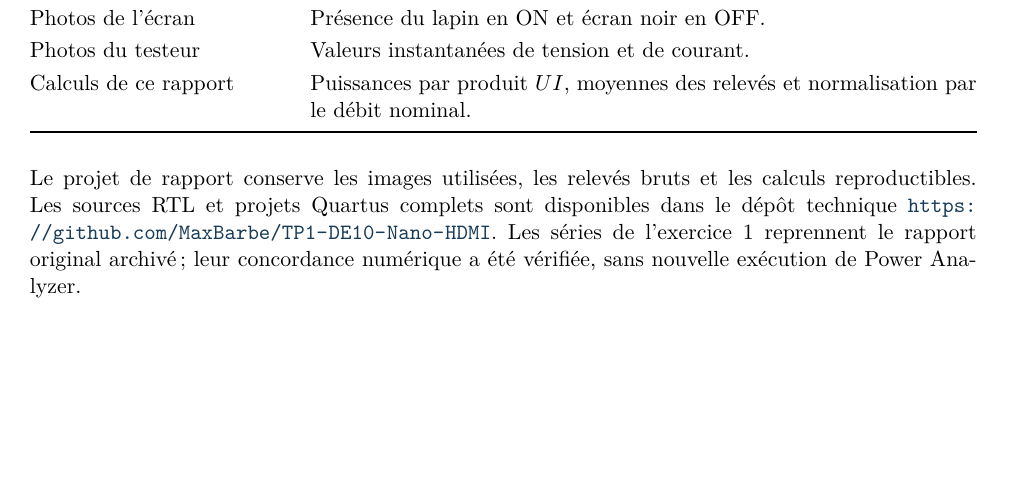
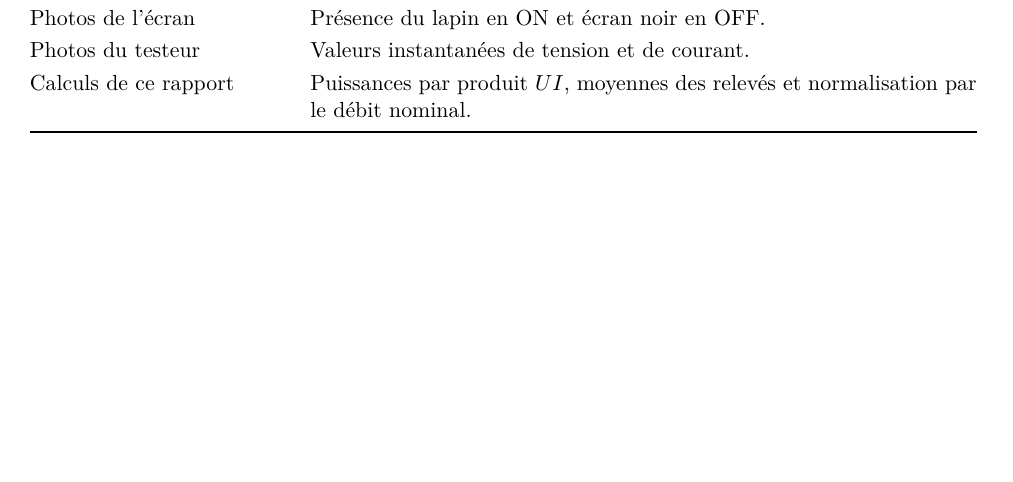
Before and after one commit to MaxBarbe/Rapport-TP1-Architecture-FPGA, a LaTeX document (main.tex): part of page 15 of 15, cut so that both start at the same text. Compiled offline with pdfLaTeX.

Commit message:
Retirer le paragraphe final demande du rapport

```diff
--- a/main.tex
+++ b/main.tex
@@ -489,5 +489,4 @@ Calculs de ce rapport & Puissances par produit $UI$, moyennes des relevés et no
 \end{tabularx}
 \end{center}
 
-Le projet de rapport conserve les images utilisées, les relevés bruts et les calculs reproductibles. Les sources RTL et projets Quartus complets sont disponibles dans le dépôt technique \url{https://github.com/MaxBarbe/TP1-DE10-Nano-HDMI}. Les séries de l'exercice 1 reprennent le rapport original archivé ; leur concordance numérique a été vérifiée, sans nouvelle exécution de Power Analyzer.
 \end{document}
```
Also changed, not shown: pdf/Rapport_TP1_Maxime_Barbe.pdf, 1 other file.
